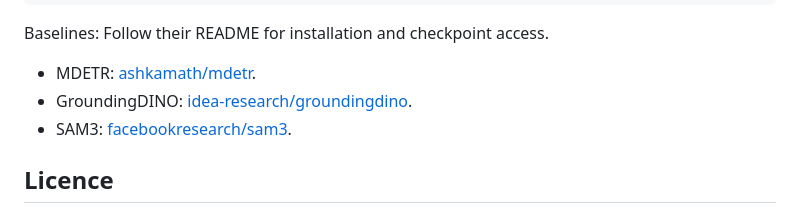
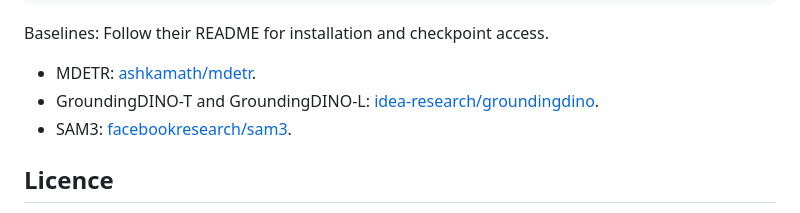
Before and after one commit to MHaghighat98/WeedVG-gRefCW, a Markdown page: README.md, the part around the change. Rendered like a GitHub page.

Commit message:
Update GroundingDINO links in README

```diff
--- a/README.md
+++ b/README.md
@@ -89,7 +89,7 @@ Baselines:
  Follow their README for installation and checkpoint access.
 
 - MDETR: [ashkamath/mdetr](https://github.com/ashkamath/mdetr).
-- GroundingDINO: [idea-research/groundingdino](https://github.com/idea-research/groundingdino).
+- GroundingDINO-T and GroundingDINO-L: [idea-research/groundingdino](https://github.com/idea-research/groundingdino).
 - SAM3: [facebookresearch/sam3](https://github.com/facebookresearch/sam3).
 
 
```
